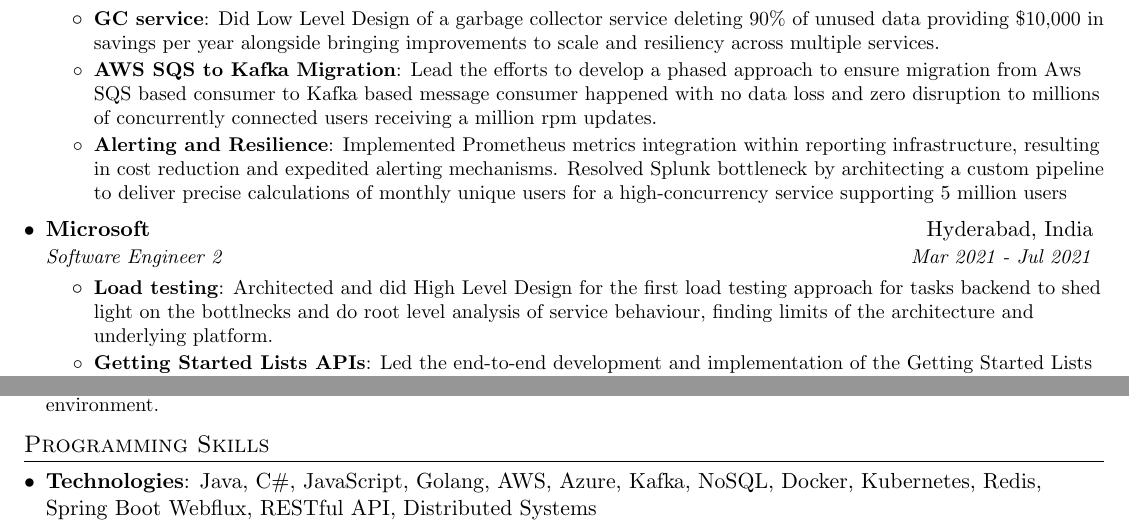
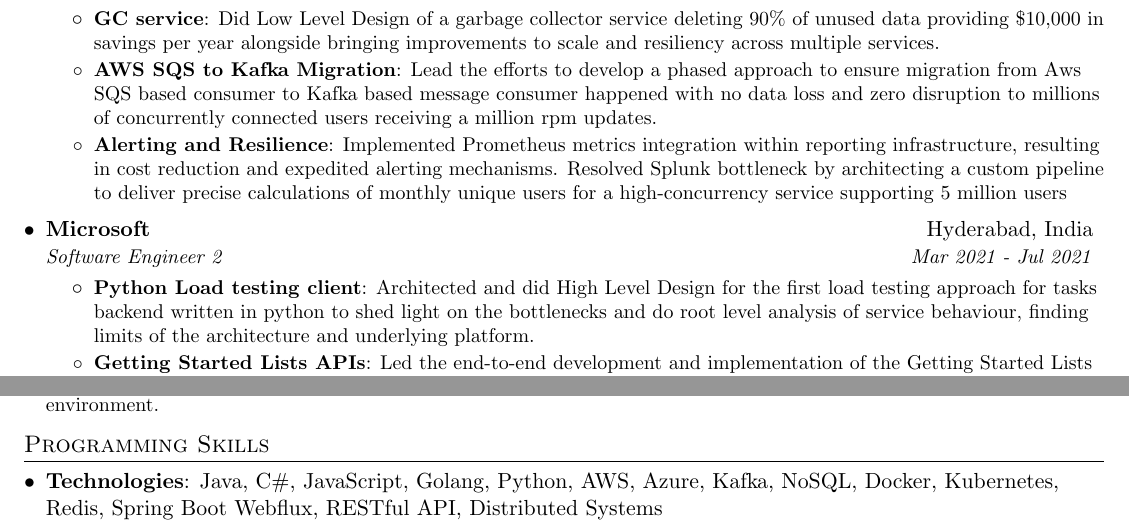
Before and after one commit to zeerorg/resume, a LaTeX CV (rishabh_gupta_resume.tex): two parts of the page, joined at a grey line, cut so that both start at the same text. Compiled offline with pdfLaTeX.

Commit message:
Adds python experience

```diff
--- a/rishabh_gupta_resume.tex
+++ b/rishabh_gupta_resume.tex
@@ -147,8 +147,8 @@
       {Microsoft}{Hyderabad, India}
       {Software Engineer 2}{Mar 2021 - Jul 2021}
       \resumeItemListStart
-        \resumeItem{Load testing}
-          {Architected and did High Level Design for the first load testing approach for tasks backend to shed light on the bottlnecks and do root level analysis of service behaviour, finding limits of the architecture and underlying platform.}
+        \resumeItem{Python Load testing client}
+          {Architected and did High Level Design for the first load testing approach for tasks backend written in python to shed light on the bottlenecks and do root level analysis of service behaviour, finding limits of the architecture and underlying platform.}
         \resumeItem{Getting Started Lists APIs}
           {Led the end-to-end development and implementation of the Getting Started Lists API, empowering clients to deliver a richer onboarding experience for new users, driving long-term engagement}
       \resumeItemListEnd
@@ -188,7 +188,7 @@
 \section{Programming Skills}
   \resumeSubHeadingListStart
     \item{
-      \textbf{Technologies}{: Java, C\#, JavaScript, Golang, AWS, Azure, Kafka, NoSQL, Docker, Kubernetes, Redis, Spring Boot Webflux, RESTful API, Distributed Systems}
+      \textbf{Technologies}{: Java, C\#, JavaScript, Golang, Python, AWS, Azure, Kafka, NoSQL, Docker, Kubernetes, Redis, Spring Boot Webflux, RESTful API, Distributed Systems}
     }
   \resumeSubHeadingListEnd
 
```
Also changed, not shown: rishabh_gupta_resume.pdf.
